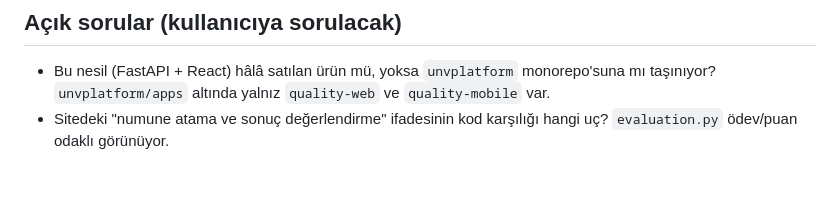
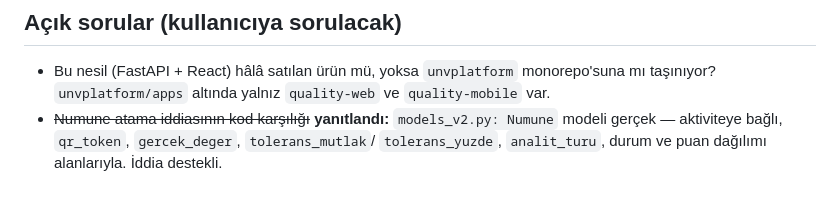
Before and after one commit to uerim-code/erimworks-web, a Markdown page: .agents/urun-gercekleri/unvportal-labs.md, the part around the change. GitHub-like rendering.

```diff
--- a/.agents/urun-gercekleri/unvportal-labs.md
+++ b/.agents/urun-gercekleri/unvportal-labs.md
@@ -48,5 +48,6 @@ TeorikYoklama, Transkript, ÜrünGiriş, Yoklama + `danisman/` ve `ogrenci/` alt
 
 - Bu nesil (FastAPI + React) hâlâ satılan ürün mü, yoksa `unvplatform` monorepo'suna mı
   taşınıyor? `unvplatform/apps` altında yalnız `quality-web` ve `quality-mobile` var.
-- Sitedeki "numune atama ve sonuç değerlendirme" ifadesinin kod karşılığı hangi uç?
-  `evaluation.py` ödev/puan odaklı görünüyor.
+- ~~Numune atama iddiasının kod karşılığı~~ **yanıtlandı:** `models_v2.py: Numune`
+  modeli gerçek — aktiviteye bağlı, `qr_token`, `gercek_deger`, `tolerans_mutlak`/
+  `tolerans_yuzde`, `analit_turu`, durum ve puan dağılımı alanlarıyla. İddia destekli.
```
Also changed, not shown: .agents/urun-gercekleri/IDDIA-DENETIMI.md (added, +133 -0 lines).
